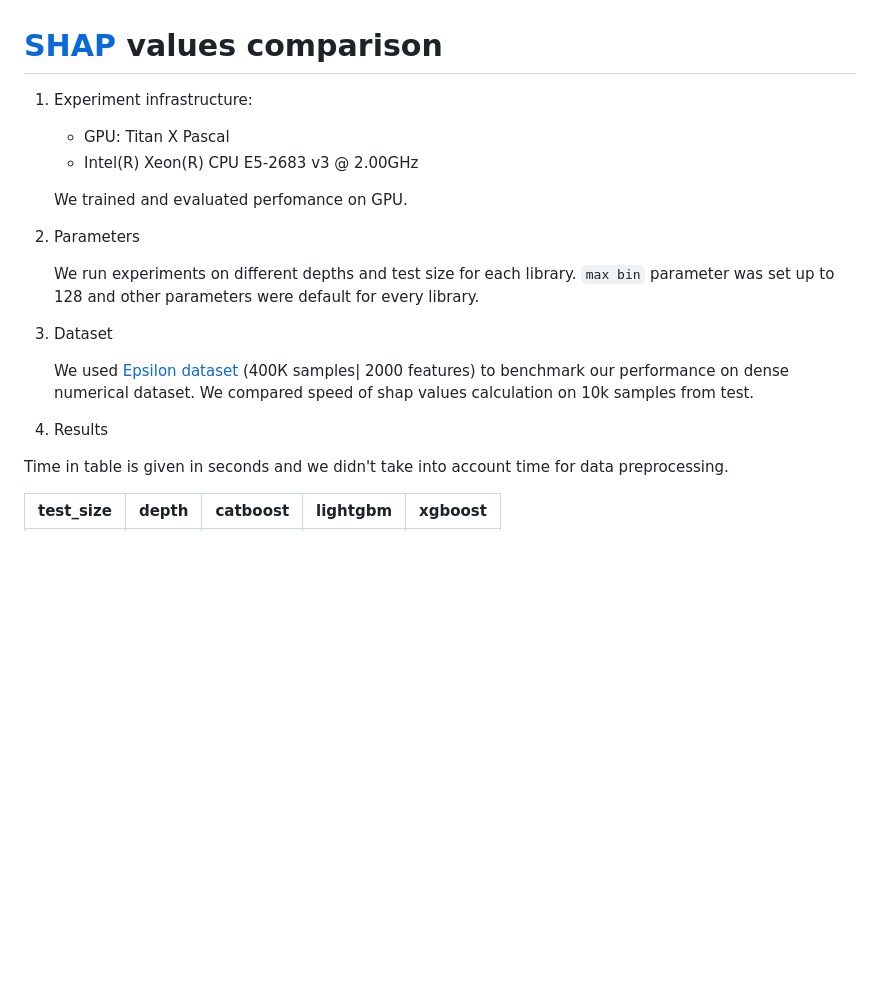
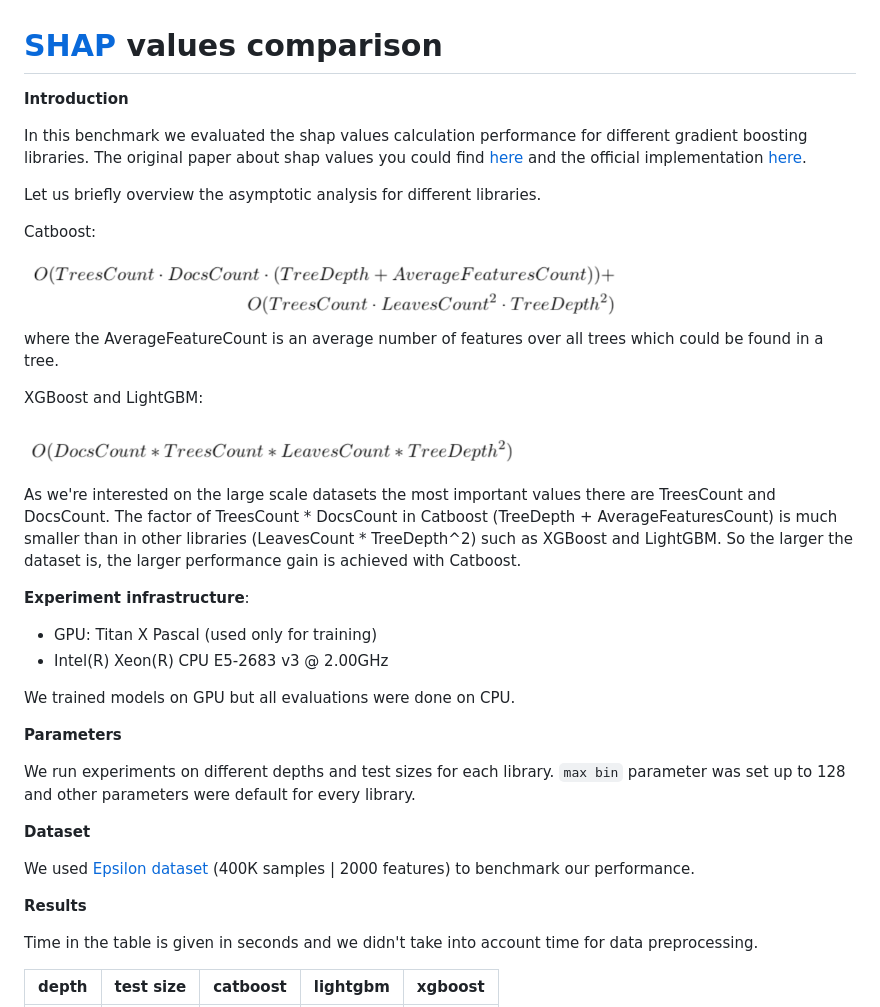
Before and after one commit to catboost/benchmarks, a Markdown page: shap_benchmarks/README.md, the part around the change printed below. Drawn GitHub-style; pictures changed too: shap_benchmarks/figures/catboost_shap.png (added), shap_benchmarks/figures/lgbm_xgb_shap.png (added); blank space fills up the shorter version.

```diff
--- a/shap_benchmarks/README.md
+++ b/shap_benchmarks/README.md
@@ -1,25 +1,43 @@
 # [SHAP](https://arxiv.org/abs/1705.07874) values comparison
 
-1. Experiment infrastructure:
+**Introduction**
 
-	* GPU: Titan X Pascal
-	* Intel(R) Xeon(R) CPU E5-2683 v3 @ 2.00GHz
+In this benchmark we evaluated the shap values calculation performance for different gradient boosting libraries. The original paper about shap values you could find [here](https://arxiv.org/abs/1802.03888) and the official implementation [here](https://github.com/slundberg/shap).
 
-	We trained and evaluated perfomance on GPU.
+Let us briefly overview the asymptotic analysis for different libraries.
 
-2. Parameters
+Catboost:
 
-	We run experiments on different depths and test size for each 	library. ``max bin`` parameter was set up to 128 and 	other parameters were default for every library.
+<img src="./figures/catboost_shap.png" width="600"/>
 
-3. Dataset
+where the AverageFeatureCount is an average number of features over all trees which could be found in a tree.
 
-	We used [Epsilon dataset](https://www.csie.ntu.edu.tw/~cjlin/libsvmtools/datasets/binary.html) (400К samples| 2000 features) to benchmark our performance on dense numerical dataset. We compared speed of shap values calculation on 10k samples from test.
+XGBoost and LightGBM:
+
+<img src="./figures/lgbm_xgb_shap.png" width="500"/>
+
+As we're interested on the large scale datasets the most important values there are TreesCount and DocsCount. The factor of TreesCount * DocsCount in Catboost (TreeDepth + AverageFeaturesCount) is much smaller than in other libraries (LeavesCount * TreeDepth^2) such as XGBoost and LightGBM. So the larger the dataset is, the larger performance gain is achieved with Catboost.
+
+**Experiment infrastructure**:
+
+* GPU: Titan X Pascal (used only for training)
+* Intel(R) Xeon(R) CPU E5-2683 v3 @ 2.00GHz
+
+We trained models on GPU but all evaluations were done on CPU.
+
+**Parameters**
+
+We run experiments on different depths and test sizes for each 	library. ``max bin`` parameter was set up to 128 and 	other parameters were default for every library.
+
+**Dataset**
+
+We used [Epsilon dataset](https://www.csie.ntu.edu.tw/~cjlin/libsvmtools/datasets/binary.html) (400К samples | 2000 features) to benchmark our performance.
 
 
-4. Results
+**Results**
 
-Time in table is given in seconds and we didn't take into account time for data preprocessing.
+Time in the table is given in seconds and we didn't take into account time for data preprocessing.
 
 
-test_size|depth|catboost|lightgbm|xgboost|
+depth|test size|catboost|lightgbm|xgboost|
 :--------|:----|:-------|:-------|:------|
```
Also changed, not shown: other parts of shap_benchmarks/README.md (+26 -50 lines), 1 other file.
